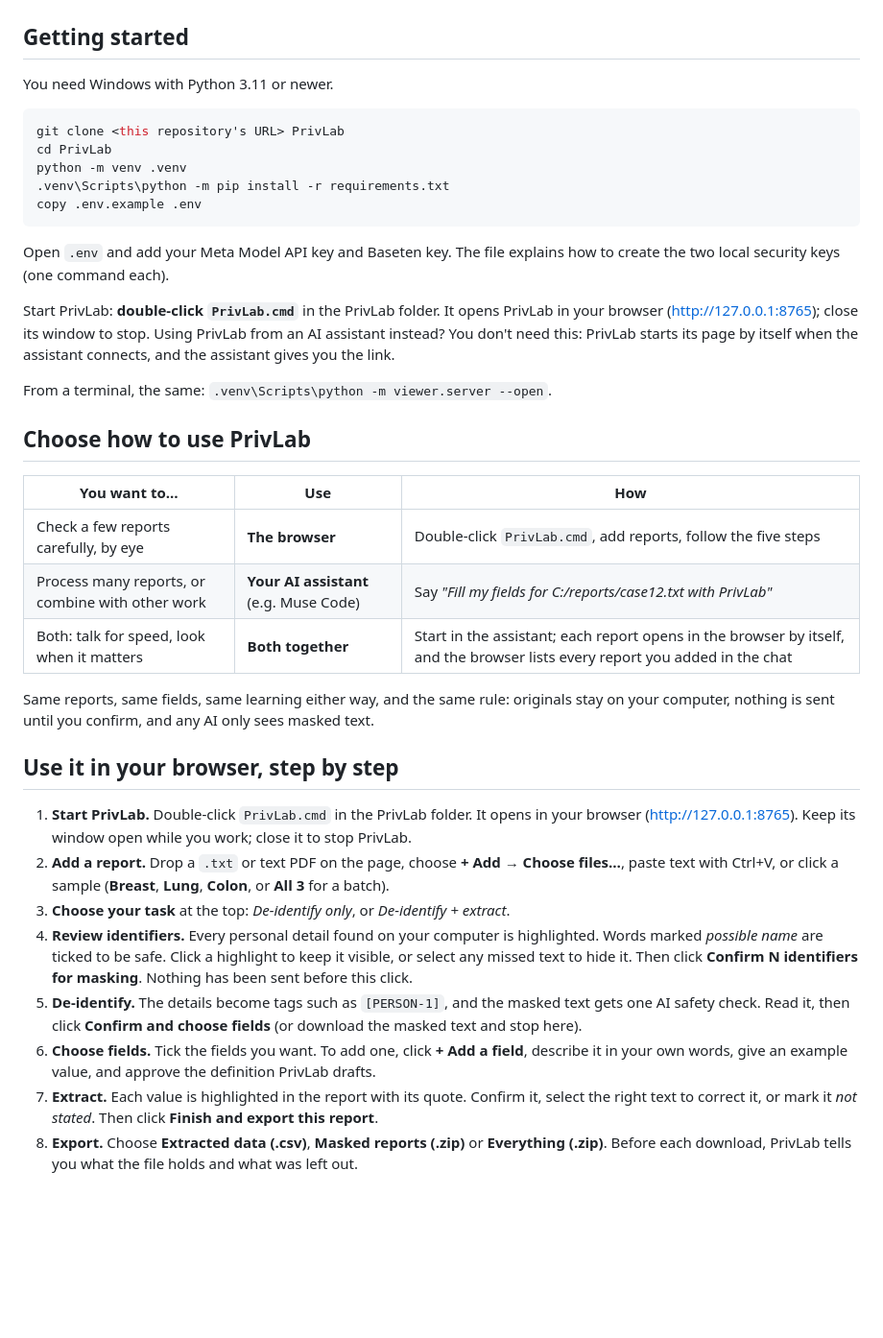
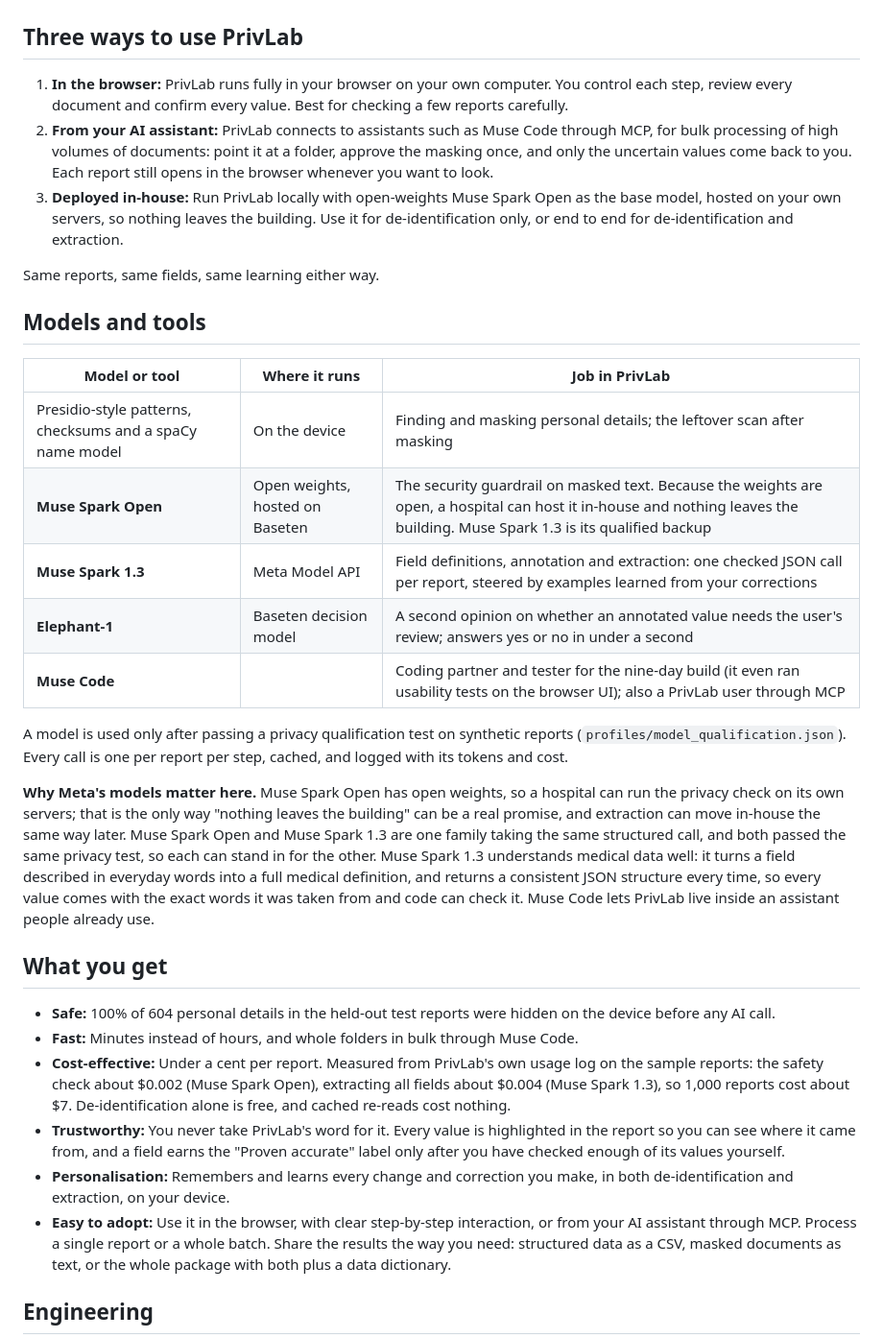
Before and after one commit to megan-chu/PrivLab, a Markdown page: README.md, the part around one of its changes. Shown at 96% size. Rendered like a GitHub page; blank space fills up the shorter version.

Commit message:
docs(docs): README rewritten for submission

````diff
--- a/README.md
+++ b/README.md
@@ -79,54 +113,54 @@ flowchart LR
 
 ![PrivLab architecture](docs/architecture.png)
 
-## Getting started
+## Three ways to use PrivLab
 
-You need Windows with Python 3.11 or newer.
+1. **In the browser:** PrivLab runs fully in your browser on your own computer. You control each step, review every
+   document and confirm every value. Best for checking a few reports carefully.
+2. **From your AI assistant:** PrivLab connects to assistants such as Muse Code through MCP, for bulk processing of
+   high volumes of documents: point it at a folder, approve the masking once, and only the uncertain values come back
+   to you. Each report still opens in the browser whenever you want to look.
+3. **Deployed in-house:** Run PrivLab locally with open-weights Muse Spark Open as the base model, hosted on your own
+   servers, so nothing leaves the building. Use it for de-identification only, or end to end for de-identification and
+   extraction.
 
-```powershell
-git clone <this repository's URL> PrivLab
-cd PrivLab
-python -m venv .venv
-.venv\Scripts\python -m pip install -r requirements.txt
-copy .env.example .env
-```
+Same reports, same fields, same learning either way.
 
-Open `.env` and add your Meta Model API key and Baseten key. The file explains how to create the two local
-security keys (one command each).
+## Models and tools
 
-Start PrivLab: **double-click `PrivLab.cmd`** in the PrivLab folder. It opens PrivLab in your browser
-(http://127.0.0.1:8765); close its window to stop. Using PrivLab from an AI assistant instead? You don't need this:
-PrivLab starts its page by itself when the assistant connects, and the assistant gives you the link.
+| Model or tool | Where it runs | Job in PrivLab |
+|---|---|---|
+| Presidio-style patterns, checksums and a spaCy name model | On the device | Finding and masking personal details; the leftover scan after masking |
+| **Muse Spark Open** | Open weights, hosted on Baseten | The security guardrail on masked text. Because the weights are open, a hospital can host it in-house and nothing leaves the building. Muse Spark 1.3 is its qualified backup |
+| **Muse Spark 1.3** | Meta Model API | Field definitions, annotation and extraction: one checked JSON call per report, steered by examples learned from your corrections |
+| **Elephant-1** | Baseten decision model | A second opinion on whether an annotated value needs the user's review; answers yes or no in under a second |
+| **Muse Code** | | Coding partner and tester for the nine-day build (it even ran usability tests on the browser UI); also a PrivLab user through MCP |
 
-From a terminal, the same: `.venv\Scripts\python -m viewer.server --open`.
+A model is used only after passing a privacy qualification test on synthetic reports (`profiles/model_qualification.json`).
+Every call is one per report per step, cached, and logged with its tokens and cost.
 
-## Choose how to use PrivLab
+**Why Meta's models matter here.** Muse Spark Open has open weights, so a hospital can run the privacy check on its own
+servers; that is the only way "nothing leaves the building" can be a real promise, and extraction can move in-house the
+same way later. Muse Spark Open and Muse Spark 1.3 are one family taking the same structured call, and both passed the
+same privacy test, so each can stand in for the other. Muse Spark 1.3 understands medical data well: it turns a field
+described in everyday words into a full medical definition, and returns a consistent JSON structure every time, so every
+value comes with the exact words it was taken from and code can check it. Muse Code lets PrivLab live inside an assistant
+people already use.
 
-| You want to… | Use | How |
-|---|---|---|
-| Check a few reports carefully, by eye | **The browser** | Double-click `PrivLab.cmd`, add reports, follow the five steps |
-| Process many reports, or combine with other work | **Your AI assistant** (e.g. Muse Code) | Say *"Fill my fields for C:/reports/case12.txt with PrivLab"* |
-| Both: talk for speed, look when it matters | **Both together** | Start in the assistant; each report opens in the browser by itself, and the browser lists every report you added in the chat |
+## What you get
 
-Same reports, same fields, same learning either way, and the same rule: originals stay on your computer, nothing is
-sent until you confirm, and any AI only sees masked text.
+- **Safe:** 100% of 604 personal details in the held-out test reports were hidden on the device before any AI call.
+- **Fast:** Minutes instead of hours, and whole folders in bulk through Muse Code.
+- **Cost-effective:** Under a cent per report. Measured from PrivLab's own usage log on the sample reports: the safety
+  check about $0.002 (Muse Spark Open), extracting all fields about $0.004 (Muse Spark 1.3), so 1,000 reports cost
+  about $7. De-identification alone is free, and cached re-reads cost nothing.
+- **Trustworthy:** You never take PrivLab's word for it. Every value is highlighted in the report so you can see where
+  it came from, and a field earns the "Proven accurate" label only after you have checked enough of its values yourself.
+- **Personalisation:** Remembers and learns every change and correction you make, in both de-identification and
+  extraction, on your device.
+- **Easy to adopt:** Use it in the browser, with clear step-by-step interaction, or from your AI assistant through MCP.
+  Process a single report or a whole batch. Share the results the way you need: structured data as a CSV, masked
+  documents as text, or the whole package with both plus a data dictionary.
 
-## Use it in your browser, step by step
+## Engineering
 
-1. **Start PrivLab.** Double-click `PrivLab.cmd` in the PrivLab folder. It opens in your browser
-   (http://127.0.0.1:8765). Keep its window open while you work; close it to stop PrivLab.
-2. **Add a report.** Drop a `.txt` or text PDF on the page, choose **+ Add → Choose files…**, paste text with Ctrl+V,
-   or click a sample (**Breast**, **Lung**, **Colon**, or **All 3** for a batch).
-3. **Choose your task** at the top: *De-identify only*, or *De-identify + extract*.
-4. **Review identifiers.** Every personal detail found on your computer is highlighted. Words marked *possible name*
-   are ticked to be safe. Click a highlight to keep it visible, or select any missed text to hide it. Then click
-   **Confirm N identifiers for masking**. Nothing has been sent before this click.
-5. **De-identify.** The details become tags such as `[PERSON-1]`, and the masked text gets one AI safety check. Read it,
-   then click **Confirm and choose fields** (or download the masked text and stop here).
-6. **Choose fields.** Tick the fields you want. To add one, click **+ Add a field**, describe it in your own words, give
-   an example value, and approve the definition PrivLab drafts.
-7. **Extract.** Each value is highlighted in the report with its quote. Confirm it, select the right text to correct it,
-   or mark it *not stated*. Then click **Finish and export this report**.
-8. **Export.** Choose **Extracted data (.csv)**, **Masked reports (.zip)** or **Everything (.zip)**. Before each
-   download, PrivLab tells you what the file holds and what was left out.
-
````
Also changed, not shown: other parts of README.md (+217 -134 lines).
